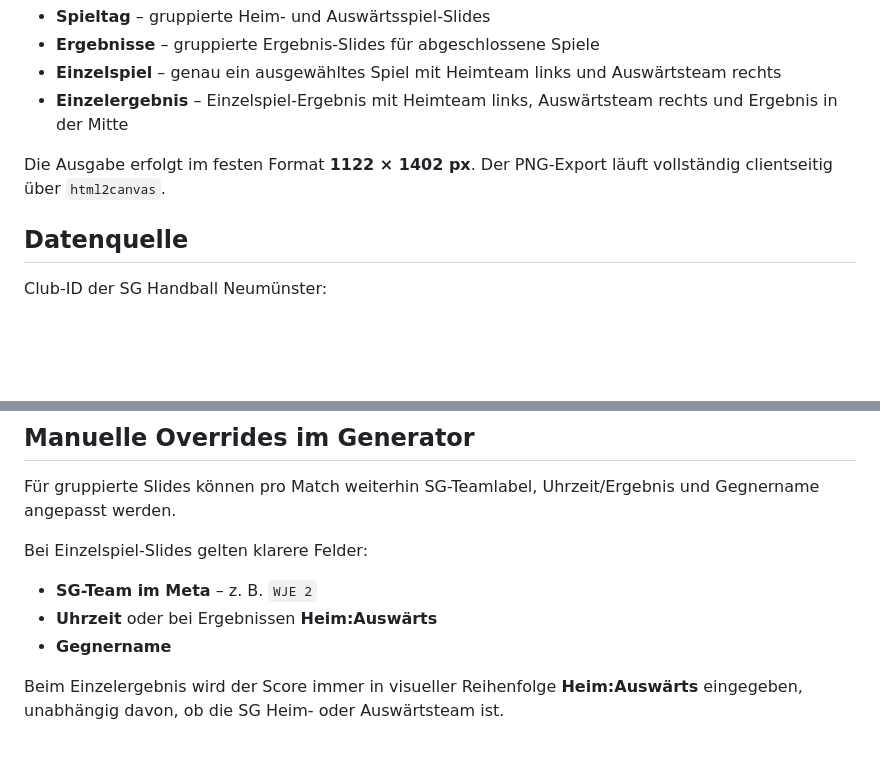
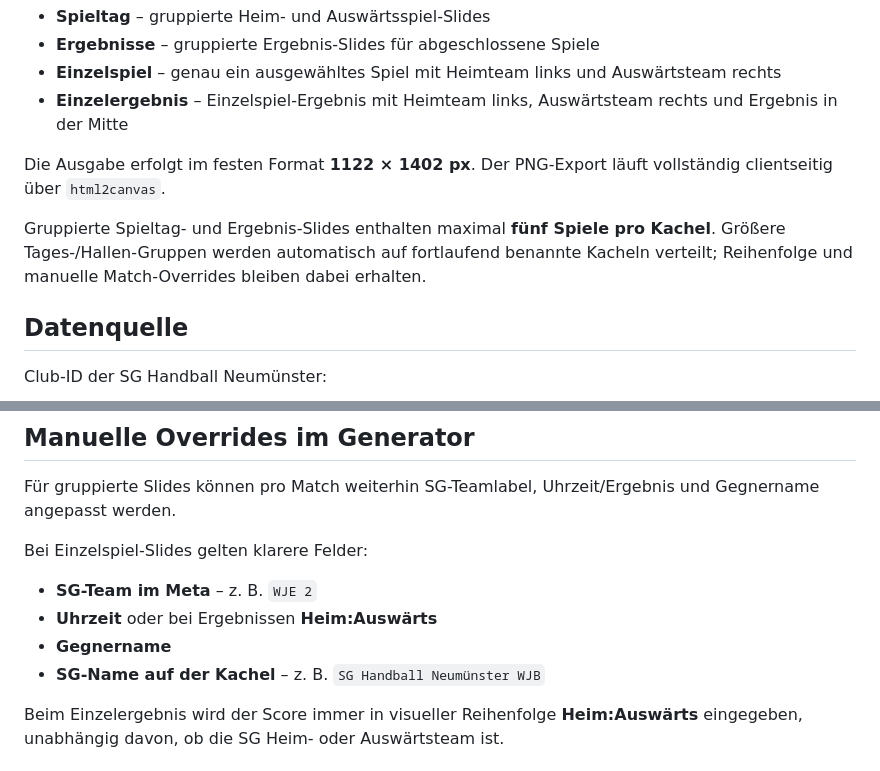
Before and after one commit to hannesmodes-sghnms/sghnms_Grafikgenerator, a Markdown page: README.md, 2 parts joined by grey strips. GitHub-like rendering; blank space fills up the shorter version.

Commit message:
Document grouped slide pagination and SG name override

```diff
--- a/README.md
+++ b/README.md
@@ -18,6 +18,8 @@ Der Generator unterstützt vier Modi:
 - **Einzelergebnis** – Einzelspiel-Ergebnis mit Heimteam links, Auswärtsteam rechts und Ergebnis in der Mitte
 
 Die Ausgabe erfolgt im festen Format **1122 × 1402 px**. Der PNG-Export läuft vollständig clientseitig über `html2canvas`.
+
+Gruppierte Spieltag- und Ergebnis-Slides enthalten maximal **fünf Spiele pro Kachel**. Größere Tages-/Hallen-Gruppen werden automatisch auf fortlaufend benannte Kacheln verteilt; Reihenfolge und manuelle Match-Overrides bleiben dabei erhalten.
 
 ## Datenquelle
 
@@ -129,6 +131,7 @@ Bei Einzelspiel-Slides gelten klarere Felder:
 - **SG-Team im Meta** – z. B. `WJE 2`
 - **Uhrzeit** oder bei Ergebnissen **Heim:Auswärts**
 - **Gegnername**
+- **SG-Name auf der Kachel** – z. B. `SG Handball Neumünster WJB`
 
 Beim Einzelergebnis wird der Score immer in visueller Reihenfolge **Heim:Auswärts** eingegeben, unabhängig davon, ob die SG Heim- oder Auswärtsteam ist.
 
```
